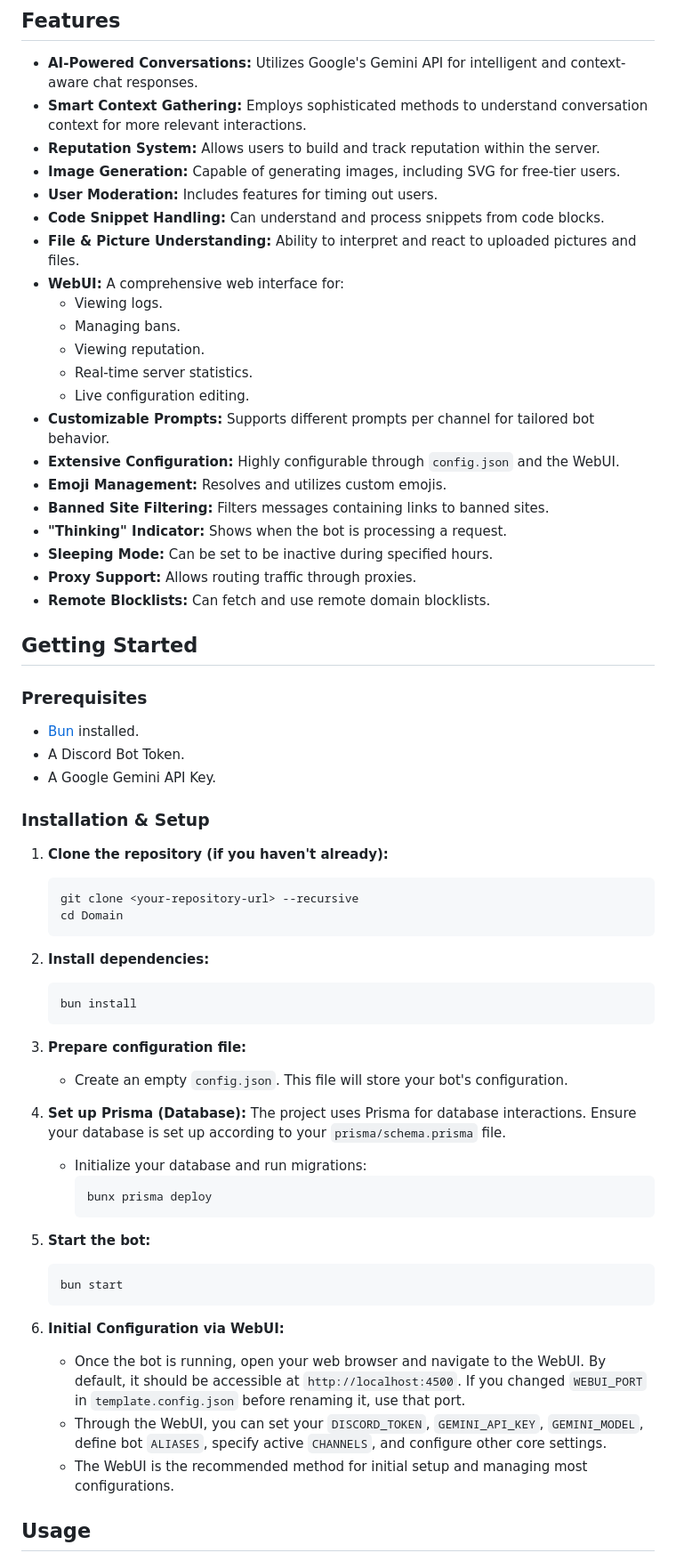
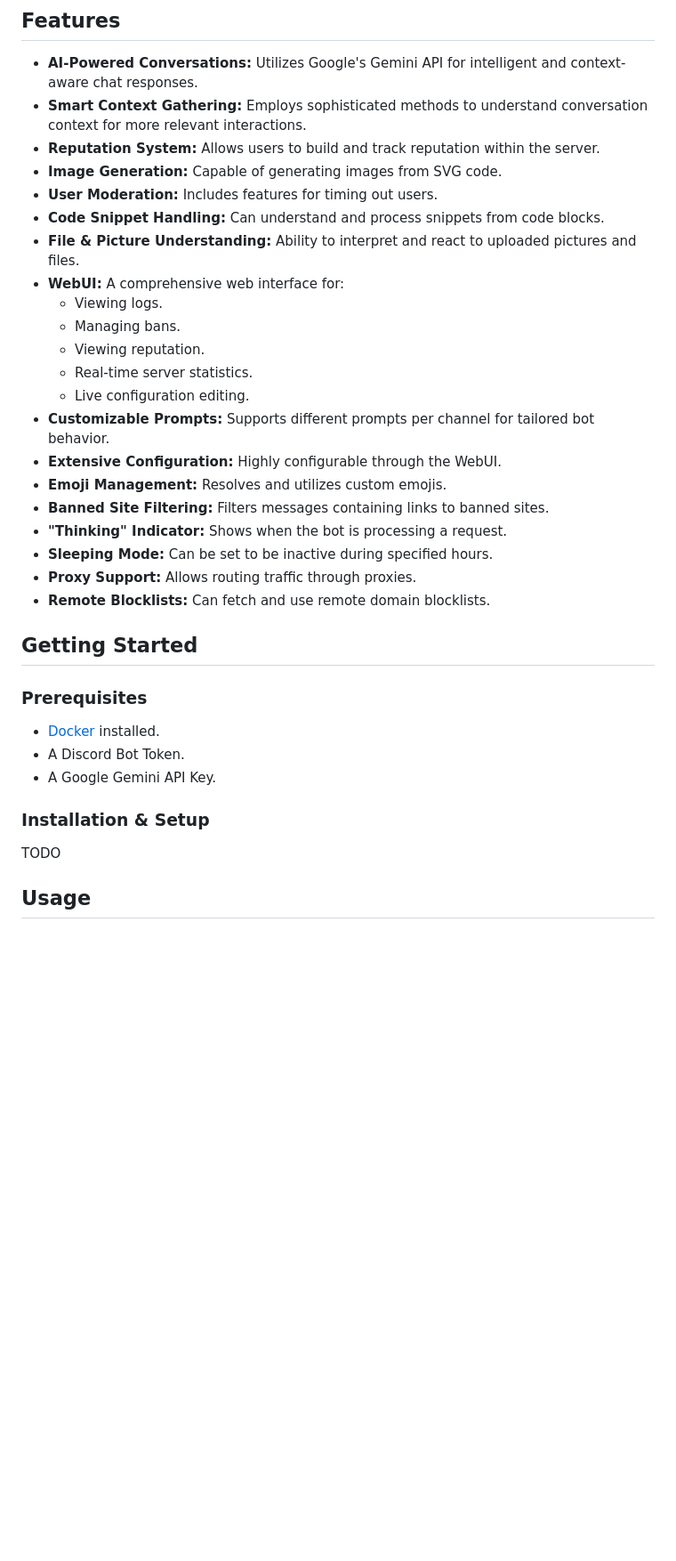
Before and after one commit to QwIT-Development/Domain, a Markdown page: readme.md, the part around one of its changes. Shown at 89% size. Rendered like a GitHub page; blank space fills up the shorter version.

Commit message:
slight update in readme

````diff
--- a/readme.md
+++ b/readme.md
@@ -12,7 +12,7 @@ Domain is a feature-rich Discord chatbot powered by Google's Gemini API. It's de
 *   **AI-Powered Conversations:** Utilizes Google's Gemini API for intelligent and context-aware chat responses.
 *   **Smart Context Gathering:** Employs sophisticated methods to understand conversation context for more relevant interactions.
 *   **Reputation System:** Allows users to build and track reputation within the server.
-*   **Image Generation:** Capable of generating images, including SVG for free-tier users.
+*   **Image Generation:** Capable of generating images from SVG code.
 *   **User Moderation:** Includes features for timing out users.
 *   **Code Snippet Handling:** Can understand and process snippets from code blocks.
 *   **File & Picture Understanding:** Ability to interpret and react to uploaded pictures and files.
@@ -23,7 +23,7 @@ Domain is a feature-rich Discord chatbot powered by Google's Gemini API. It's de
     *   Real-time server statistics.
     *   Live configuration editing.
 *   **Customizable Prompts:** Supports different prompts per channel for tailored bot behavior.
-*   **Extensive Configuration:** Highly configurable through `config.json` and the WebUI.
+*   **Extensive Configuration:** Highly configurable through the WebUI.
 *   **Emoji Management:** Resolves and utilizes custom emojis.
 *   **Banned Site Filtering:** Filters messages containing links to banned sites.
 *   **"Thinking" Indicator:** Shows when the bot is processing a request.
@@ -35,42 +35,13 @@ Domain is a feature-rich Discord chatbot powered by Google's Gemini API. It's de
 
 ### Prerequisites
 
-*   [Bun](https://bun.sh/) installed.
+*   [Docker](https://docs.docker.com/engine/install/) installed.
 *   A Discord Bot Token.
 *   A Google Gemini API Key.
 
 ### Installation & Setup
 
-1.  **Clone the repository (if you haven't already):**
-    ```bash
-    git clone <your-repository-url> --recursive
-    cd Domain
-    ```
-
-2.  **Install dependencies:**
-    ```bash
-    bun install
-    ```
-
-3.  **Prepare configuration file:**
-    *   Create an empty `config.json`. This file will store your bot's configuration.
-
-4.  **Set up Prisma (Database):**
-    The project uses Prisma for database interactions. Ensure your database is set up according to your `prisma/schema.prisma` file.
-    *   Initialize your database and run migrations:
-        ```bash
-        bunx prisma deploy
-        ```
-
-5.  **Start the bot:**
-    ```bash
-    bun start
-    ```
-
-6.  **Initial Configuration via WebUI:**
-    *   Once the bot is running, open your web browser and navigate to the WebUI. By default, it should be accessible at `http://localhost:4500`. If you changed `WEBUI_PORT` in `template.config.json` before renaming it, use that port.
-    *   Through the WebUI, you can set your `DISCORD_TOKEN`, `GEMINI_API_KEY`, `GEMINI_MODEL`, define bot `ALIASES`, specify active `CHANNELS`, and configure other core settings.
-    *   The WebUI is the recommended method for initial setup and managing most configurations.
+TODO
 
 ## Usage
 
````
Also changed, not shown: other parts of readme.md (+2 -3 lines).
